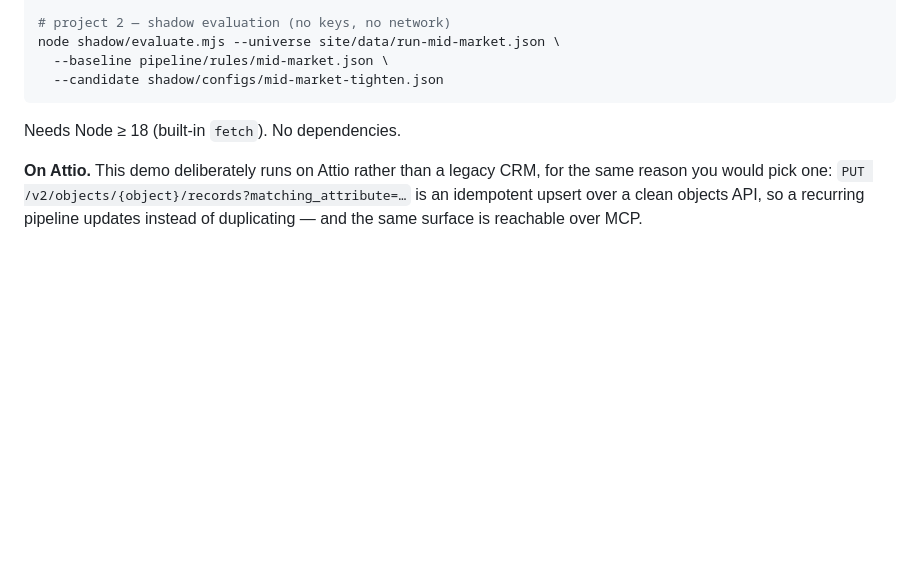
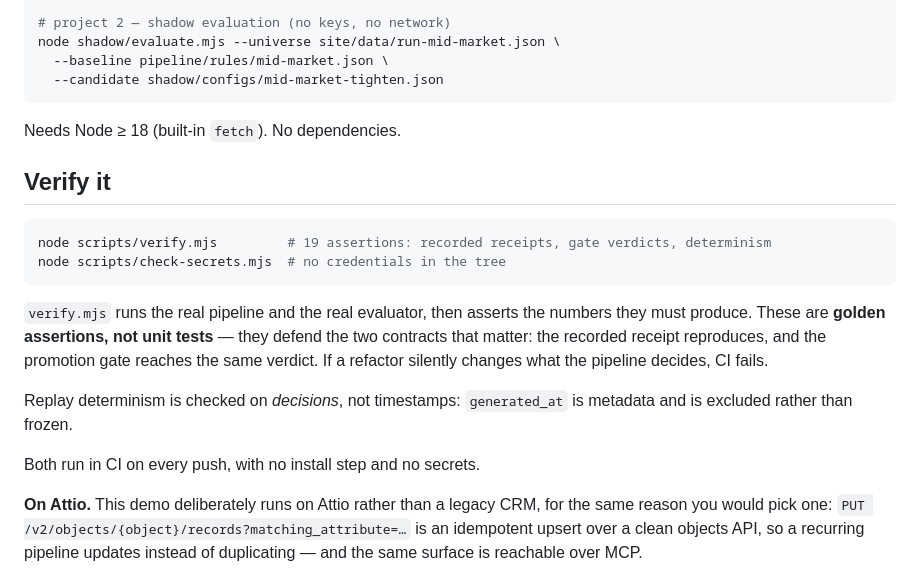
Before and after one commit to santoryudeadman/origination-engine, a Markdown page: README.md, the part around one of its changes. GitHub-like rendering; blank space fills up the shorter version.

Commit message:
README: CI badge + verification section

````diff
--- a/README.md
+++ b/README.md
@@ -149,6 +151,23 @@ node shadow/evaluate.mjs --universe site/data/run-mid-market.json \
 
 Needs Node ≥ 18 (built-in `fetch`). No dependencies.
 
+## Verify it
+
+```bash
+node scripts/verify.mjs         # 19 assertions: recorded receipts, gate verdicts, determinism
+node scripts/check-secrets.mjs  # no credentials in the tree
+```
+
+`verify.mjs` runs the real pipeline and the real evaluator, then asserts the numbers they must
+produce. These are **golden assertions, not unit tests** — they defend the two contracts that
+matter: the recorded receipt reproduces, and the promotion gate reaches the same verdict. If a
+refactor silently changes what the pipeline decides, CI fails.
+
+Replay determinism is checked on *decisions*, not timestamps: `generated_at` is metadata and is
+excluded rather than frozen.
+
+Both run in CI on every push, with no install step and no secrets.
+
 **On Attio.** This demo deliberately runs on Attio rather than a legacy CRM, for the same
 reason you would pick one: `PUT /v2/objects/{object}/records?matching_attribute=…` is an
 idempotent upsert over a clean objects API, so a recurring pipeline updates instead of
````
Also changed, not shown: other parts of README.md (+2 -0 lines).
